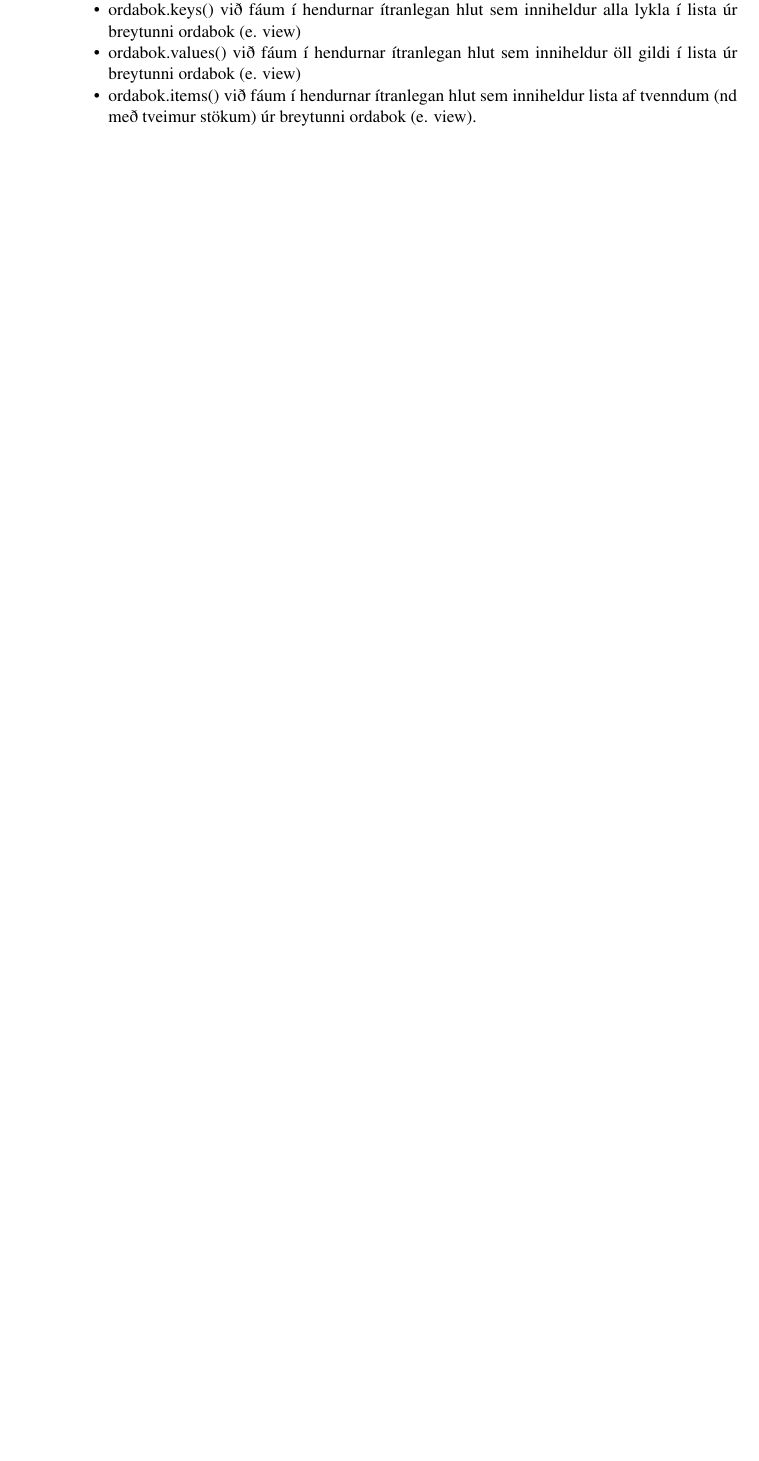
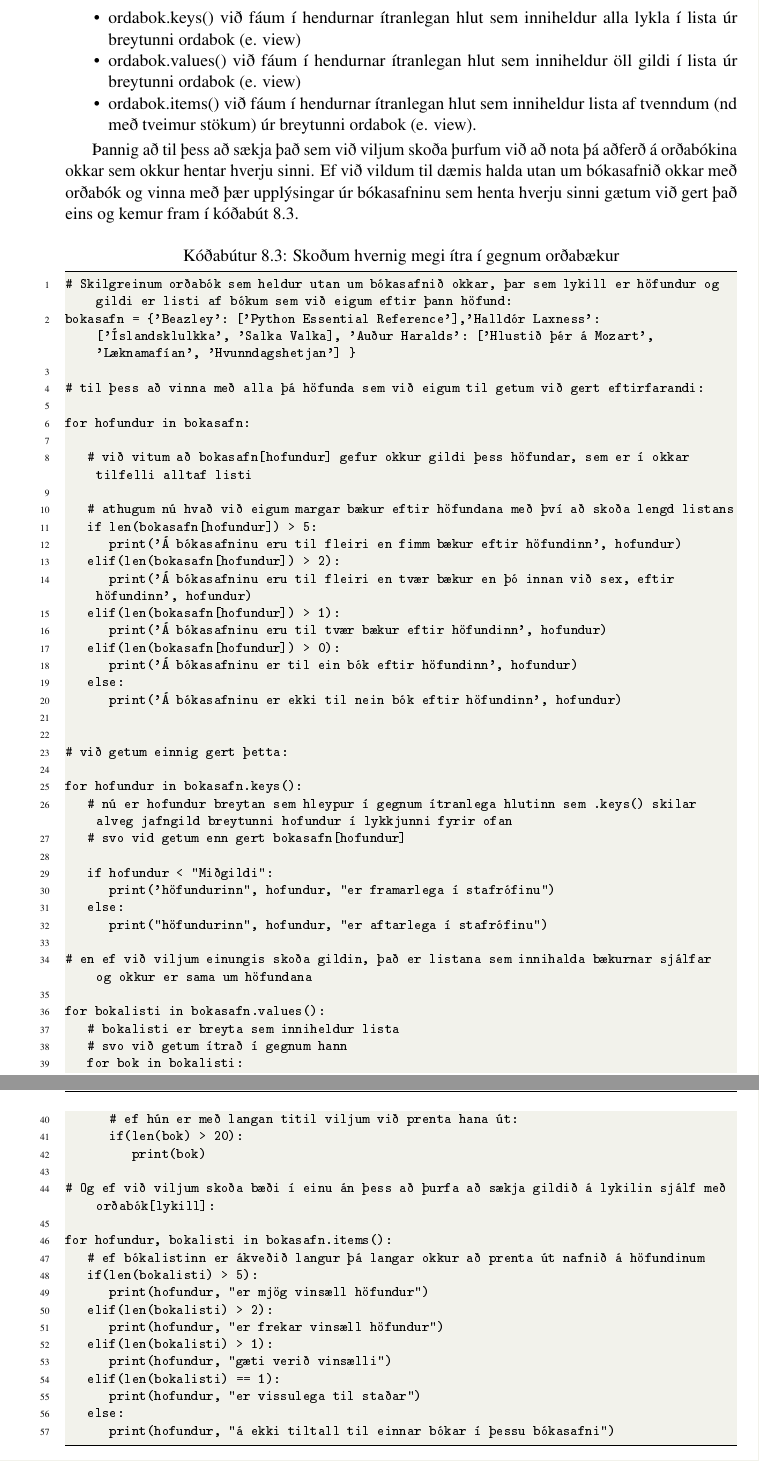
Before and after one commit to valborg/Python-fyrir-byrjendur, a LaTeX thesis (main.tex, which reads dict.tex): part of page 60 of 75 before the commit and two parts of pages 61 and 62 of 77 after it, the two joined at a grey line, cut so that both start at the same text, the shorter picture padded with empty space. The pictures show the PDF file main.pdf that the author committed with the source.

Commit message:
dict frumraun
vil ekki tala um id að svo stöddu, en er búin að skrifa upp fyrsta uppkast að orðabókum sem má fara í yfirlestur.

```diff
--- a/dict.tex
+++ b/dict.tex
@@ -74,3 +82,65 @@ Nú eru nöfnin á þessum aðferðum ágætlega lýsandi:
 
 Þannig að til þess að sækja það sem við viljum skoða þurfum við að nota þá aðferð á orðabókina okkar sem okkur hentar hverju sinni.
 Ef við vildum til dæmis halda utan um bókasafnið okkar með orðabók og vinna með þær upplýsingar úr bókasafninu sem henta hverju sinni gætum við gert það eins og kemur fram í kóðabút \ref{lst:dict-bokasafn}.
+
+\begin{lstlisting}[caption=Skoðum hvernig megi ítra í gegnum orðabækur, label=lst:dict-bokasafn]
+# Skilgreinum orðabók sem heldur utan um bókasafnið okkar, þar sem lykill er höfundur og gildi er listi af bókum sem við eigum eftir þann höfund:
+bokasafn = {'Beazley': ['Python Essential Reference'],'Halldór Laxness': ['Íslandsklulkka', 'Salka Valka], 'Auður Haralds': ['Hlustið þér á Mozart', 'Læknamafían', 'Hvunndagshetjan'] }
+
+# til þess að vinna með alla þá höfunda sem við eigum til getum við gert eftirfarandi:
+
+for hofundur in bokasafn:
+
+	# við vitum að bokasafn[hofundur] gefur okkur gildi þess höfundar, sem er í okkar tilfelli alltaf listi
+
+	# athugum nú hvað við eigum margar bækur eftir höfundana með því að skoða lengd listans
+	if len(bokasafn[hofundur]) > 5:
+		print('Á bókasafninu eru til fleiri en fimm bækur eftir höfundinn', hofundur)
+	elif(len(bokasafn[hofundur]) > 2):
+		print('Á bókasafninu eru til fleiri en tvær bækur en þó innan við sex, eftir höfundinn', hofundur)
+	elif(len(bokasafn[hofundur]) > 1):
+		print('Á bókasafninu eru til tvær bækur eftir höfundinn', hofundur)
+	elif(len(bokasafn[hofundur]) > 0):
+		print('Á bókasafninu er til ein bók eftir höfundinn', hofundur)
+	else:
+		print('Á bókasafninu er ekki til nein bók eftir höfundinn', hofundur)
+
+
+# við getum einnig gert þetta:
+
+for hofundur in bokasafn.keys():
+	# nú er hofundur breytan sem hleypur í gegnum ítranlega hlutinn sem .keys() skilar alveg jafngild breytunni hofundur í lykkjunni fyrir ofan
+	# svo vid getum enn gert bokasafn[hofundur]
+
+	if hofundur < "Miðgildi":
+		print('höfundurinn", hofundur, "er framarlega í stafrófinu")
+	else:
+		print("höfundurinn", hofundur, "er aftarlega í stafrófinu")
+
+# en ef við viljum einungis skoða gildin, það er listana sem innihalda bækurnar sjálfar og okkur er sama um höfundana
+
+for bokalisti in bokasafn.values():
+	# bokalisti er breyta sem inniheldur lista
+	# svo við getum ítrað í gegnum hann
+	for bok in bokalisti:
+		# ef hún er með langan titil viljum við prenta hana út:
+		if(len(bok) > 20):
+			print(bok)
+
+# Og ef við viljum skoða bæði í einu án þess að þurfa að sækja gildið á lykilin sjálf með orðabók[lykill]:
+
+for hofundur, bokalisti in bokasafn.items():
+	# ef bókalistinn er ákveðið langur þá langar okkur að prenta út nafnið á höfundinum
+	if(len(bokalisti) > 5):
+		print(hofundur, "er mjög vinsæll höfundur")
+	elif(len(bokalisti) > 2):
+		print(hofundur, "er frekar vinsæll höfundur")
+	elif(len(bokalisti) > 1):
+		print(hofundur, "gæti verið vinsælli")
+	elif(len(bokalisti) == 1):
+		print(hofundur, "er vissulega til staðar")
+	else:
+		print(hofundur, "á ekki tiltall til einnar bókar í þessu bókasafni")
+\end{lstlisting}
+
+Nú gera lykkjurnar á bakvið .items og þessi án aðferðar nokkurn veginn það sama en við tökum eftir að sú seinni er aðeins læsilegri því að breytan bokalisti er nokkuð lýsandi fyrir það hvað hún inniheldur á meðan bokasafn[hofundur] gæti verið strengur eða nd eða eitthvað allt annað (eins og enn önnur orðabók).
```
Also changed, not shown: main.pdf, dict.tex (10 more changed lines), 6 other files.
